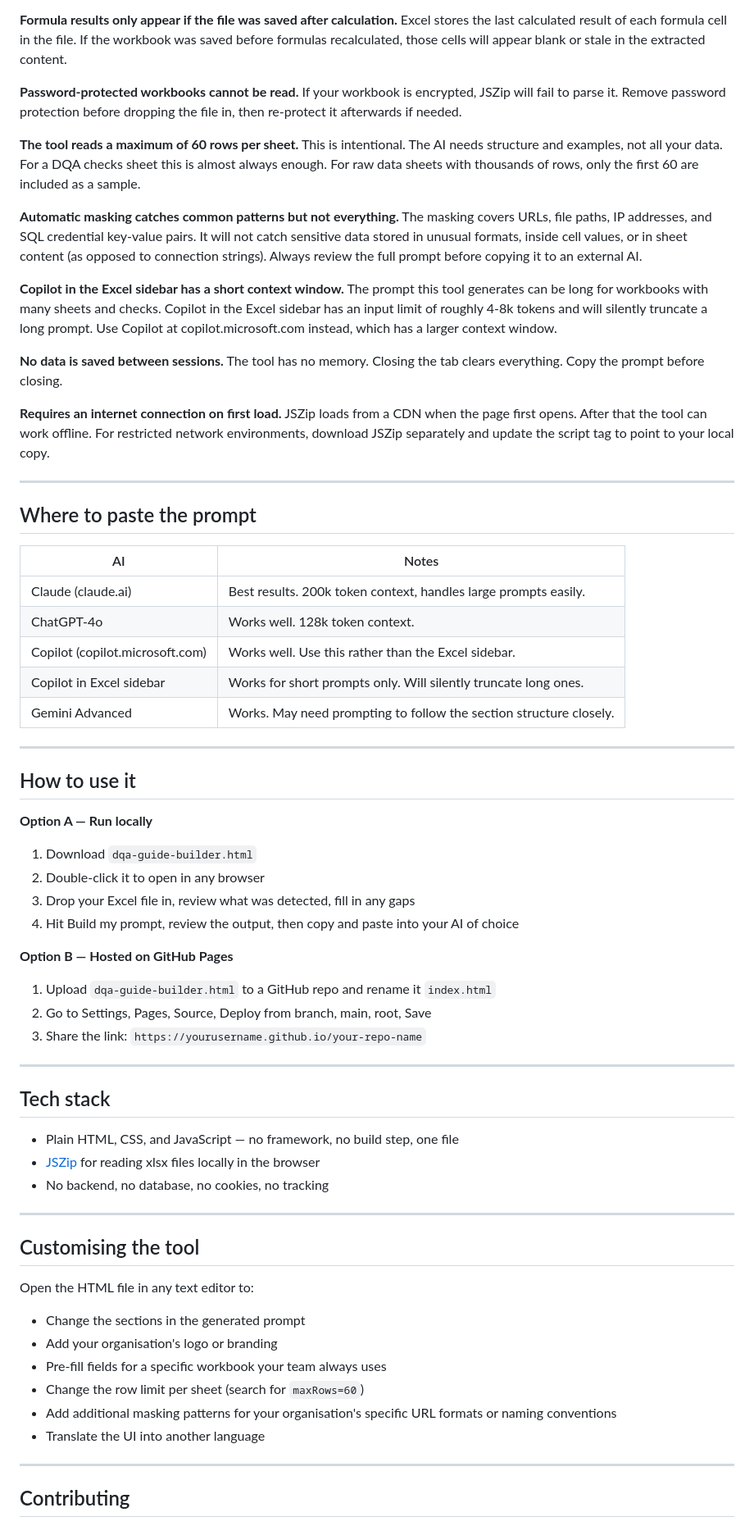
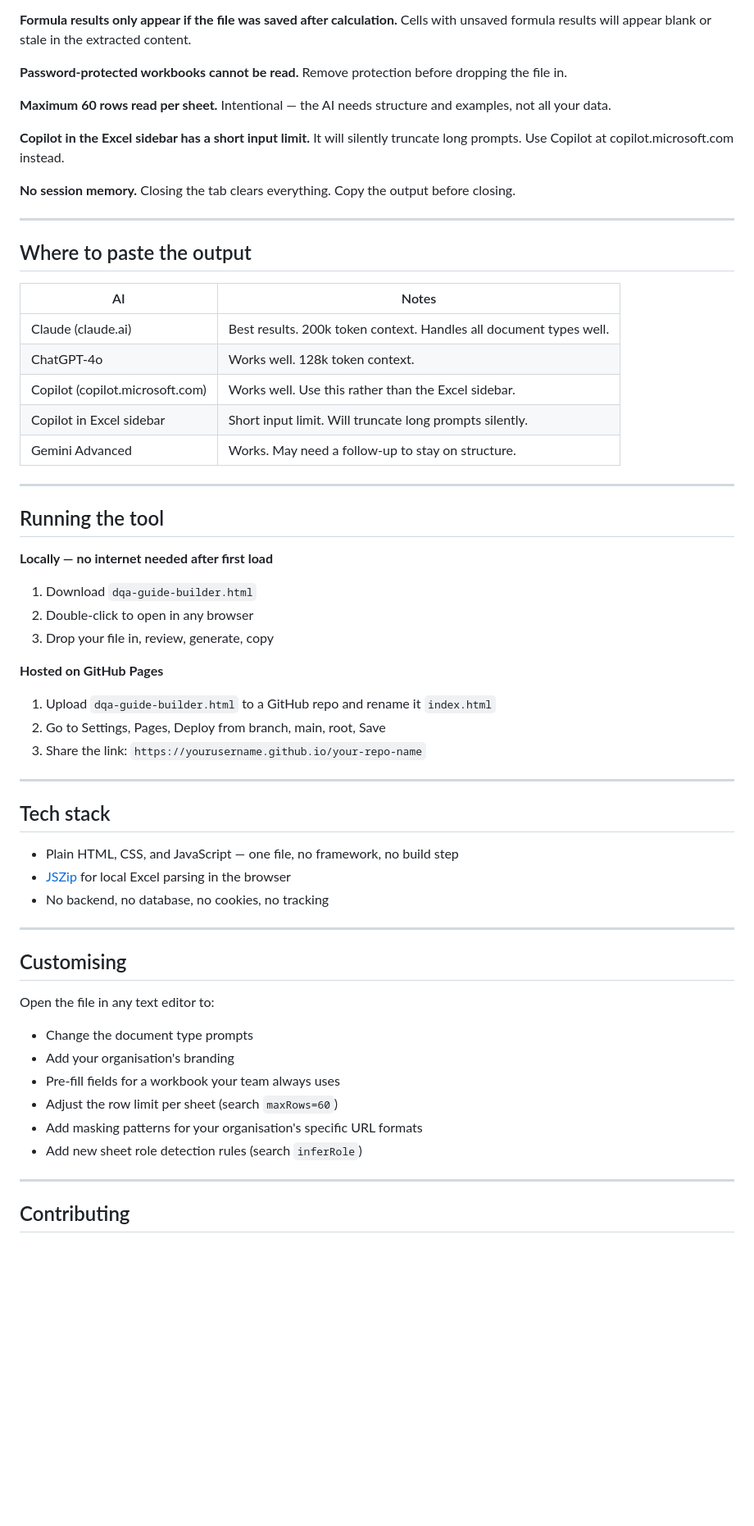
Before and after one commit to eritrouib/dqa-guide-builder, a Markdown page: README.md, the part around one of its changes. Shown at 82% size. Drawn GitHub-style; blank space fills up the shorter version.

```diff
--- a/README.md
+++ b/README.md
@@ -94,74 +108,65 @@ The tool reads connection names from `xl/connections.xml`. It does not parse the
 
 **Formula results only appear if the file was saved after calculation.**
-Excel stores the last calculated result of each formula cell in the file. If the workbook was saved before formulas recalculated, those cells will appear blank or stale in the extracted content.
+Cells with unsaved formula results will appear blank or stale in the extracted content.
 
 **Password-protected workbooks cannot be read.**
-If your workbook is encrypted, JSZip will fail to parse it. Remove password protection before dropping the file in, then re-protect it afterwards if needed.
+Remove protection before dropping the file in.
 
-**The tool reads a maximum of 60 rows per sheet.**
-This is intentional. The AI needs structure and examples, not all your data. For a DQA checks sheet this is almost always enough. For raw data sheets with thousands of rows, only the first 60 are included as a sample.
+**Maximum 60 rows read per sheet.**
+Intentional — the AI needs structure and examples, not all your data.
 
-**Automatic masking catches common patterns but not everything.**
-The masking covers URLs, file paths, IP addresses, and SQL credential key-value pairs. It will not catch sensitive data stored in unusual formats, inside cell values, or in sheet content (as opposed to connection strings). Always review the full prompt before copying it to an external AI.
+**Copilot in the Excel sidebar has a short input limit.**
+It will silently truncate long prompts. Use Copilot at copilot.microsoft.com instead.
 
-**Copilot in the Excel sidebar has a short context window.**
-The prompt this tool generates can be long for workbooks with many sheets and checks. Copilot in the Excel sidebar has an input limit of roughly 4-8k tokens and will silently truncate a long prompt. Use Copilot at copilot.microsoft.com instead, which has a larger context window.
-
-**No data is saved between sessions.**
-The tool has no memory. Closing the tab clears everything. Copy the prompt before closing.
-
-**Requires an internet connection on first load.**
-JSZip loads from a CDN when the page first opens. After that the tool can work offline. For restricted network environments, download JSZip separately and update the script tag to point to your local copy.
+**No session memory.**
+Closing the tab clears everything. Copy the output before closing.
 
 ---
 
-## Where to paste the prompt
+## Where to paste the output
 
 | AI | Notes |
 |---|---|
-| Claude (claude.ai) | Best results. 200k token context, handles large prompts easily. |
+| Claude (claude.ai) | Best results. 200k token context. Handles all document types well. |
 | ChatGPT-4o | Works well. 128k token context. |
 | Copilot (copilot.microsoft.com) | Works well. Use this rather than the Excel sidebar. |
-| Copilot in Excel sidebar | Works for short prompts only. Will silently truncate long ones. |
-| Gemini Advanced | Works. May need prompting to follow the section structure closely. |
+| Copilot in Excel sidebar | Short input limit. Will truncate long prompts silently. |
+| Gemini Advanced | Works. May need a follow-up to stay on structure. |
 
 ---
 
-## How to use it
+## Running the tool
 
-**Option A — Run locally**
+**Locally — no internet needed after first load**
+1. Download `dqa-guide-builder.html`
+2. Double-click to open in any browser
+3. Drop your file in, review, generate, copy
 
-1. Download `dqa-guide-builder.html`
-2. Double-click it to open in any browser
-3. Drop your Excel file in, review what was detected, fill in any gaps
-4. Hit Build my prompt, review the output, then copy and paste into your AI of choice
-
-**Option B — Hosted on GitHub Pages**
-
+**Hosted on GitHub Pages**
 1. Upload `dqa-guide-builder.html` to a GitHub repo and rename it `index.html`
-2. Go to Settings, Pages, Source, Deploy from branch, main, root, Save
+2. Go to Settings, Pages, Deploy from branch, main, root, Save
 3. Share the link: `https://yourusername.github.io/your-repo-name`
 
 ---
 
 ## Tech stack
 
-- Plain HTML, CSS, and JavaScript — no framework, no build step, one file
-- [JSZip](https://stuk.github.io/jszip/) for reading xlsx files locally in the browser
+- Plain HTML, CSS, and JavaScript — one file, no framework, no build step
+- [JSZip](https://stuk.github.io/jszip/) for local Excel parsing in the browser
 - No backend, no database, no cookies, no tracking
 
 ---
 
-## Customising the tool
+## Customising
 
-Open the HTML file in any text editor to:
+Open the file in any text editor to:
 
-- Change the sections in the generated prompt
-- Add your organisation's logo or branding
-- Pre-fill fields for a specific workbook your team always uses
-- Change the row limit per sheet (search for `maxRows=60`)
-- Add additional masking patterns for your organisation's specific URL formats or naming conventions
-- Translate the UI into another language
+- Change the document type prompts
+- Add your organisation's branding
+- Pre-fill fields for a workbook your team always uses
+- Adjust the row limit per sheet (search `maxRows=60`)
+- Add masking patterns for your organisation's specific URL formats
+- Add new sheet role detection rules (search `inferRole`)
 
 ---
 
```
Also changed, not shown: other parts of README.md (+74 -56 lines).
